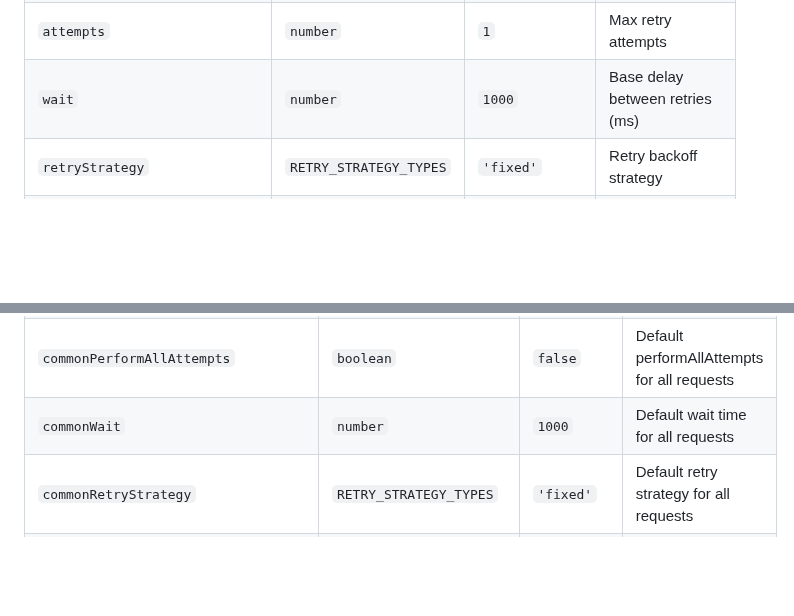
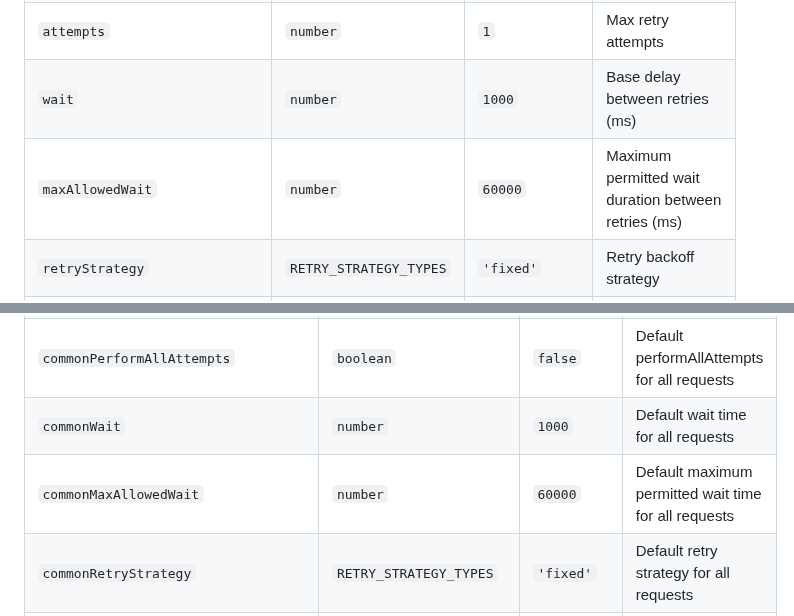
Before and after one commit to Emmvish/stable-infra, a Markdown page: README.md, 2 parts joined by grey strips. GitHub-like rendering; blank space fills up the shorter version.

```diff
--- a/README.md
+++ b/README.md
@@ -952,6 +952,7 @@ console.log('System Health:', report);
 | `resReq` | `boolean` | `false` | Return response data vs. just boolean |
 | `attempts` | `number` | `1` | Max retry attempts |
 | `wait` | `number` | `1000` | Base delay between retries (ms) |
+| `maxAllowedWait` | `number` | `60000` | Maximum permitted wait duration between retries (ms) |
 | `retryStrategy` | `RETRY_STRATEGY_TYPES` | `'fixed'` | Retry backoff strategy |
 | `performAllAttempts` | `boolean` | `false` | Execute all attempts regardless |
 | `logAllErrors` | `boolean` | `false` | Enable error logging |
@@ -991,6 +992,7 @@ interface REQUEST_DATA<RequestDataType = any> {
 | `commonAttempts` | `number` | `1` | Default attempts for all requests |
 | `commonPerformAllAttempts` | `boolean` | `false` | Default performAllAttempts for all requests |
 | `commonWait` | `number` | `1000` | Default wait time for all requests |
+| `commonMaxAllowedWait` | `number` | `60000` | Default maximum permitted wait time for all requests |
 | `commonRetryStrategy` | `RETRY_STRATEGY_TYPES` | `'fixed'` | Default retry strategy for all requests |
 | `commonLogAllErrors` | `boolean` | `false` | Default error logging for all requests |
 | `commonLogAllSuccessfulAttempts` | `boolean` | `false` | Default success logging for all requests |
```
